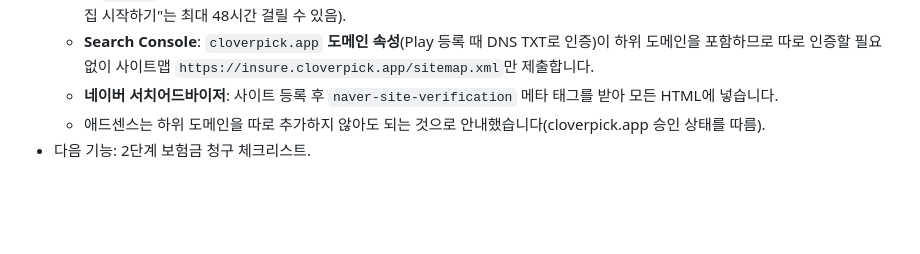
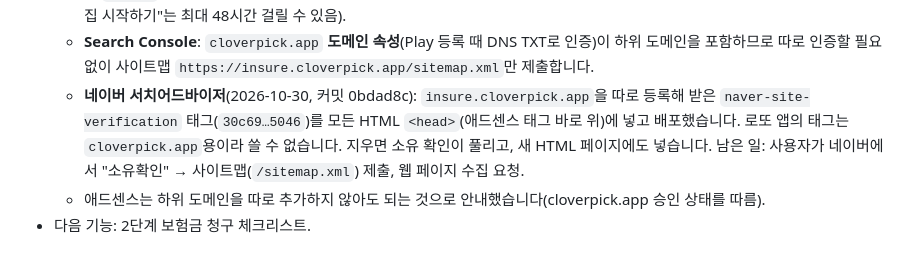
Before and after one commit to koochungkyung-ui/insure-lens, a Markdown page: CLAUDE.md, the part around the change. GitHub-like rendering; blank space fills up the shorter version.

Commit message:
CLAUDE.md: 네이버 서치어드바이저 태그 정리
Co-Authored-By: Claude Opus 5.5 <noreply@anthropic.com>

```diff
--- a/CLAUDE.md
+++ b/CLAUDE.md
@@ -38,7 +38,7 @@
 - 남은 일(사용자 작업 필요):
   - **구글 애널리틱스**(2026-10-30 완료, 커밋 7f8721b): 사용자 결정으로 로또 앱과 **다른 새 측정 ID `G-VRJEDQ2BLV`**(GA4 속성 "보험 돋보기", 웹 스트림 `https://insure.cloverpick.app`, 향상된 측정 켬, 목표는 트래픽·참여)를 씁니다. 모든 HTML `<head>` 맨 위(`<head>` 바로 다음)에 gtag.js를 넣었고, 새 HTML 페이지에도 넣습니다. 수집 확인은 GA 보고서 → 실시간(설치 직후 "데이터 수집 시작하기"는 최대 48시간 걸릴 수 있음).
   - **Search Console**: `cloverpick.app` **도메인 속성**(Play 등록 때 DNS TXT로 인증)이 하위 도메인을 포함하므로 따로 인증할 필요 없이 사이트맵 `https://insure.cloverpick.app/sitemap.xml`만 제출합니다.
-  - **네이버 서치어드바이저**: 사이트 등록 후 `naver-site-verification` 메타 태그를 받아 모든 HTML에 넣습니다.
+  - **네이버 서치어드바이저**(2026-10-30, 커밋 0bdad8c): `insure.cloverpick.app`을 따로 등록해 받은 `naver-site-verification` 태그(`30c69…5046`)를 모든 HTML `<head>`(애드센스 태그 바로 위)에 넣고 배포했습니다. 로또 앱의 태그는 `cloverpick.app`용이라 쓸 수 없습니다. 지우면 소유 확인이 풀리고, 새 HTML 페이지에도 넣습니다. 남은 일: 사용자가 네이버에서 "소유확인" → 사이트맵(`/sitemap.xml`) 제출, 웹 페이지 수집 요청.
   - 애드센스는 하위 도메인을 따로 추가하지 않아도 되는 것으로 안내했습니다(cloverpick.app 승인 상태를 따름).
 - 다음 기능: 2단계 보험금 청구 체크리스트.
 
```
